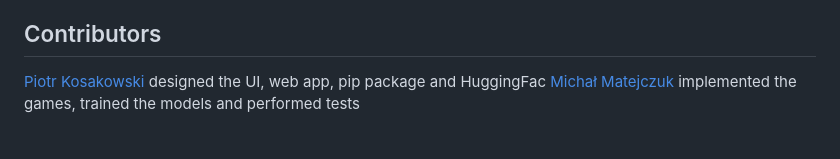
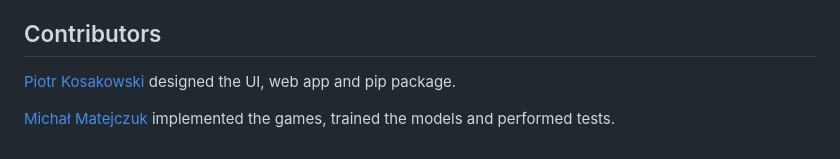
Before and after one commit to matejczukm/packit-polygons, a Markdown page: README.md, the part around the change. Drawn GitHub-style.

```diff
--- a/README.md
+++ b/README.md
@@ -73,5 +73,7 @@ We tested the models against random agents, minimax algorithm (with depth constr
 The models clearly show better performance in one of the starting configurations (especially for smaller, less complex variants). For games against humans, the game tree was built anew for each session, which resulted in more exploration and, consequently, worse results. However, in longer sessions (where the game tree was better established) the models had a significant advantage.
 
 ## Contributors
-[Piotr Kosakowski](https://github.com/piotr-kosakowski) designed the UI, web app, pip package and HuggingFac
-[Michał Matejczuk](https://github.com/matejczukm) implemented the games, trained the models and performed tests
+
+[Piotr Kosakowski](https://github.com/piotr-kosakowski) designed the UI, web app and pip package.
+
+[Michał Matejczuk](https://github.com/matejczukm) implemented the games, trained the models and performed tests.
```
